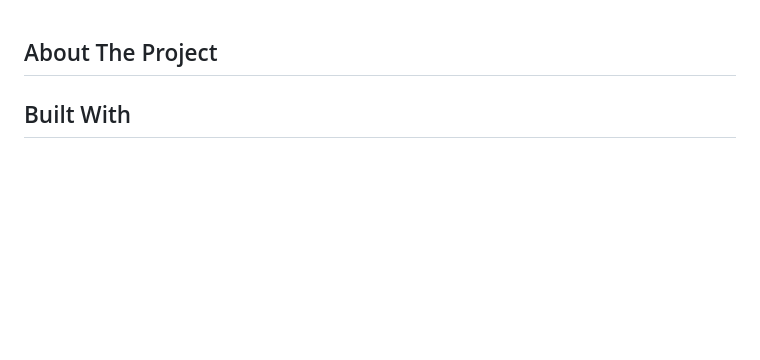
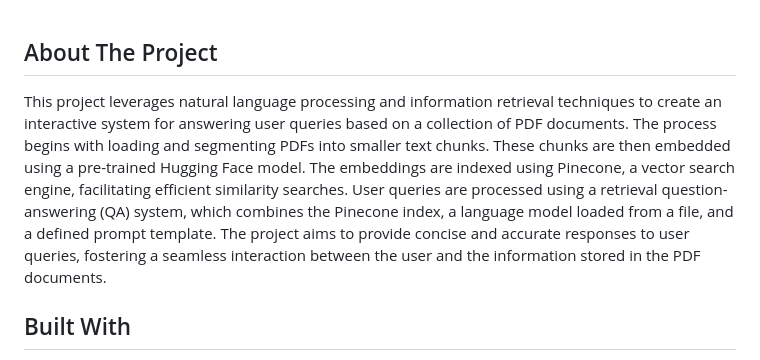
Before and after one commit to KalyanM45/Medical-Chatbot-using-Llama-2, a Markdown page: README.md, the part around the change. Rendered like a GitHub page; blank space fills up the shorter version.

```diff
--- a/README.md
+++ b/README.md
@@ -1,5 +1,6 @@
 ## About The Project
 
+This project leverages natural language processing and information retrieval techniques to create an interactive system for answering user queries based on a collection of PDF documents. The process begins with loading and segmenting PDFs into smaller text chunks. These chunks are then embedded using a pre-trained Hugging Face model. The embeddings are indexed using Pinecone, a vector search engine, facilitating efficient similarity searches. User queries are processed using a retrieval question-answering (QA) system, which combines the Pinecone index, a language model loaded from a file, and a defined prompt template. The project aims to provide concise and accurate responses to user queries, fostering a seamless interaction between the user and the information stored in the PDF documents.
 
 ## Built With
 
```
